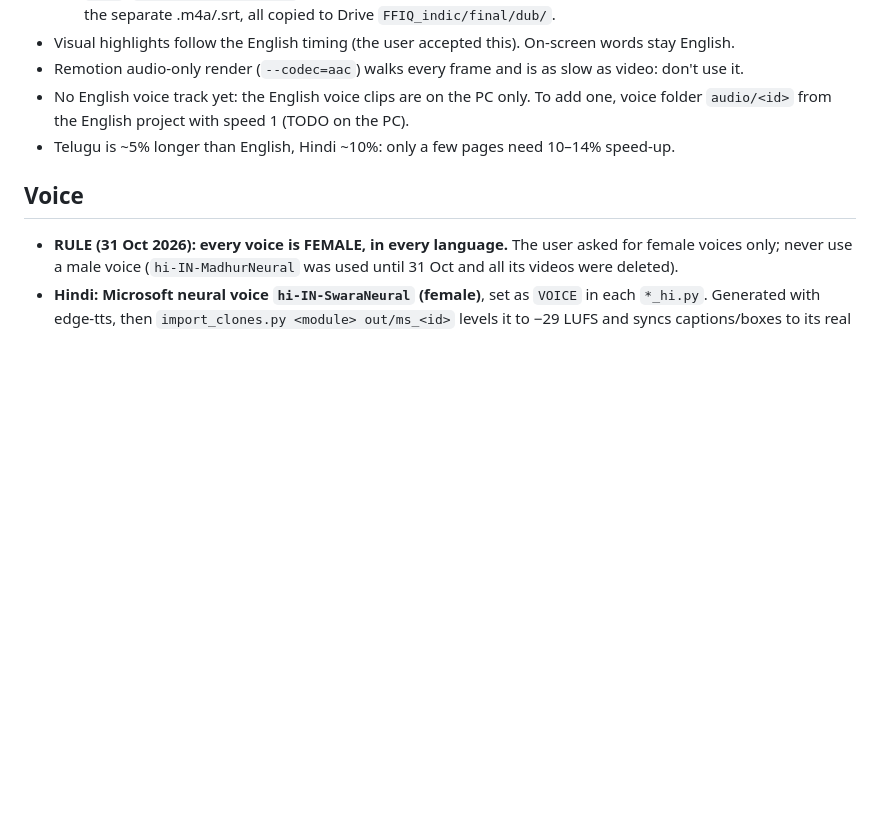
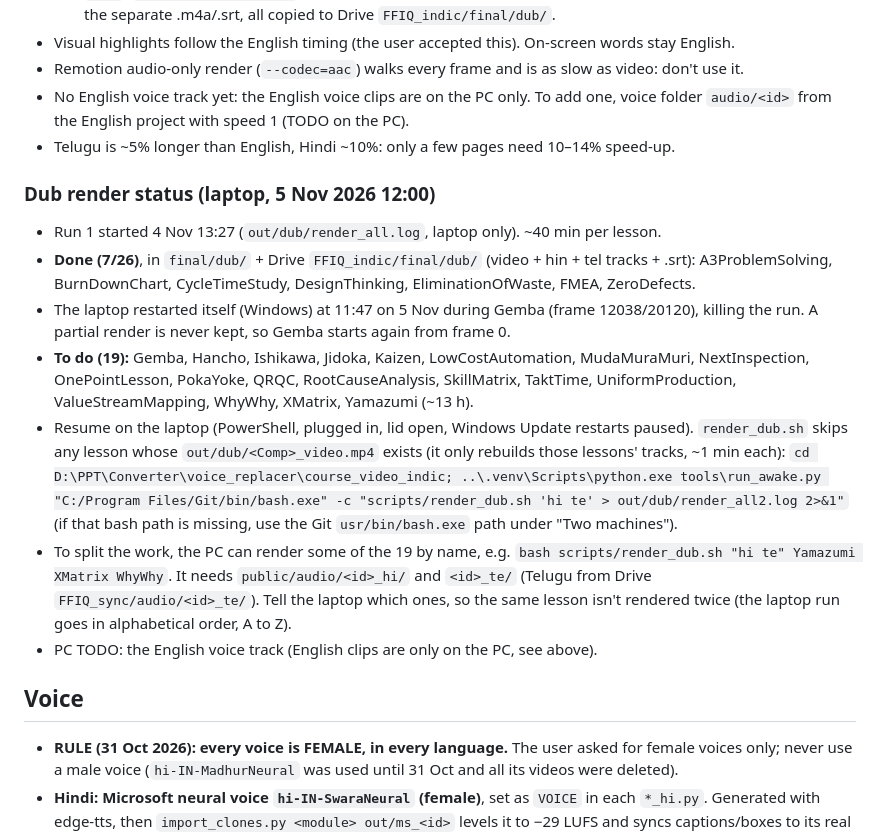
Before and after one commit to PrashantRMarathe/voice-replacer, a Markdown page: course_video_indic/CLAUDE.md, the part around the change. GitHub-like rendering; blank space fills up the shorter version.

Commit message:
Docs: dub render status (7/26 done) and how to resume
Co-Authored-By: Claude Opus 5.5 <noreply@anthropic.com>

```diff
--- a/course_video_indic/CLAUDE.md
+++ b/course_video_indic/CLAUDE.md
@@ -81,6 +81,26 @@ Pilot (Zero Defects, Hindi + Telugu) approved 4 Nov 2026; speed-ups up to 14% so
   folder `audio/<id>` from the English project with speed 1 (TODO on the PC).
 - Telugu is ~5% longer than English, Hindi ~10%: only a few pages need 10–14% speed-up.
 
+### Dub render status (laptop, 5 Nov 2026 12:00)
+- Run 1 started 4 Nov 13:27 (`out/dub/render_all.log`, laptop only). ~40 min per lesson.
+- **Done (7/26)**, in `final/dub/` + Drive `FFIQ_indic/final/dub/` (video + hin + tel tracks + .srt):
+  A3ProblemSolving, BurnDownChart, CycleTimeStudy, DesignThinking, EliminationOfWaste, FMEA, ZeroDefects.
+- The laptop restarted itself (Windows) at 11:47 on 5 Nov during Gemba (frame 12038/20120), killing the run.
+  A partial render is never kept, so Gemba starts again from frame 0.
+- **To do (19):** Gemba, Hancho, Ishikawa, Jidoka, Kaizen, LowCostAutomation, MudaMuraMuri,
+  NextInspection, OnePointLesson, PokaYoke, QRQC, RootCauseAnalysis, SkillMatrix, TaktTime,
+  UniformProduction, ValueStreamMapping, WhyWhy, XMatrix, Yamazumi (~13 h).
+- Resume on the laptop (PowerShell, plugged in, lid open, Windows Update restarts paused).
+  `render_dub.sh` skips any lesson whose `out/dub/<Comp>_video.mp4` exists (it only rebuilds
+  those lessons' tracks, ~1 min each):
+  `cd D:\PPT\Converter\voice_replacer\course_video_indic; ..\.venv\Scripts\python.exe tools\run_awake.py "C:/Program Files/Git/bin/bash.exe" -c "scripts/render_dub.sh 'hi te' > out/dub/render_all2.log 2>&1"`
+  (if that bash path is missing, use the Git `usr/bin/bash.exe` path under "Two machines").
+- To split the work, the PC can render some of the 19 by name, e.g.
+  `bash scripts/render_dub.sh "hi te" Yamazumi XMatrix WhyWhy`. It needs `public/audio/<id>_hi/`
+  and `<id>_te/` (Telugu from Drive `FFIQ_sync/audio/<id>_te/`). Tell the laptop which ones, so
+  the same lesson isn't rendered twice (the laptop run goes in alphabetical order, A to Z).
+- PC TODO: the English voice track (English clips are only on the PC, see above).
+
 ## Voice
 - **RULE (31 Oct 2026): every voice is FEMALE, in every language.** The user asked for
   female voices only; never use a male voice (`hi-IN-MadhurNeural` was used until 31 Oct
```
Also changed, not shown: course_video_indic/docs/WORKPLAN.md (+2 -1 lines).
